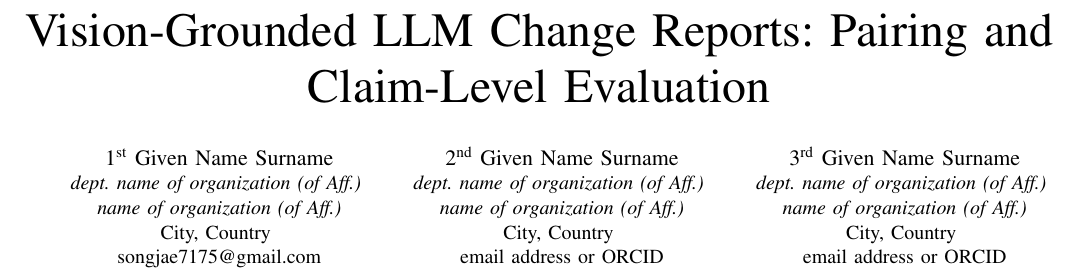
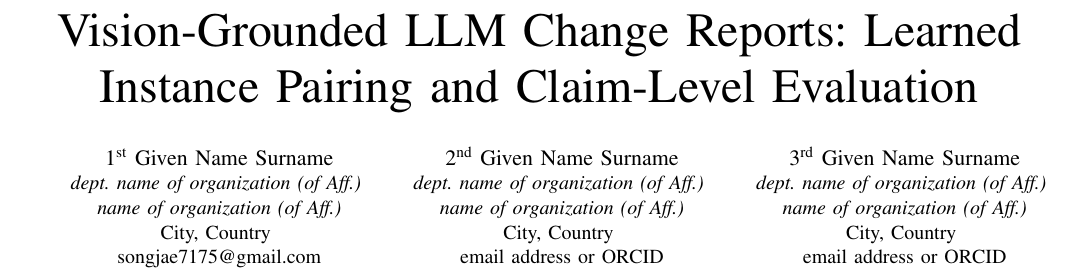
Before and after one commit to Parkdev22222/multi-source-intelligent-system, a LaTeX paper (paper/main.tex): part of page 1 of 6, cut so that both start at the same text. Compiled offline with pdfLaTeX; a missing font is replaced by an installed copy or a similar font; a LaTeX package or settings file that is missing is left out.

Commit message:
Name learned instance pairing in the paper title

```diff
--- a/paper/main.tex
+++ b/paper/main.tex
@@ -45,10 +45,10 @@
 % the abstract and introduction rather than overloading the title.
 %
 % Two rendered lines is a hard constraint: a three-line title costs a seventh
-% page, measured. This keeps the "vision-grounded LLM reports" framing and both
-% contributions inside that budget; the fuller phrasing ran to three lines.
+% page, measured. This version names learned instance pairing explicitly while
+% retaining the "vision-grounded LLM reports" framing and both contributions.
 \title{Vision-Grounded LLM Change Reports:
-Pairing and Claim-Level Evaluation}
+Learned Instance Pairing and Claim-Level Evaluation}
 
 % Five authors in the template's own column format, laid out 3 + 2.
 %
```
Also changed, not shown: paper/README.md, paper/main.tex (2 more changed lines).
